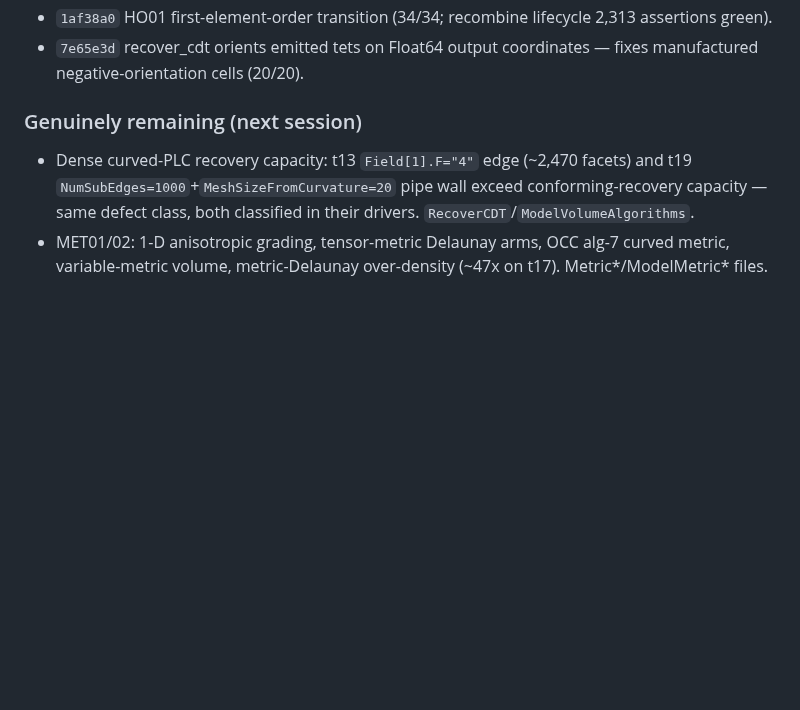
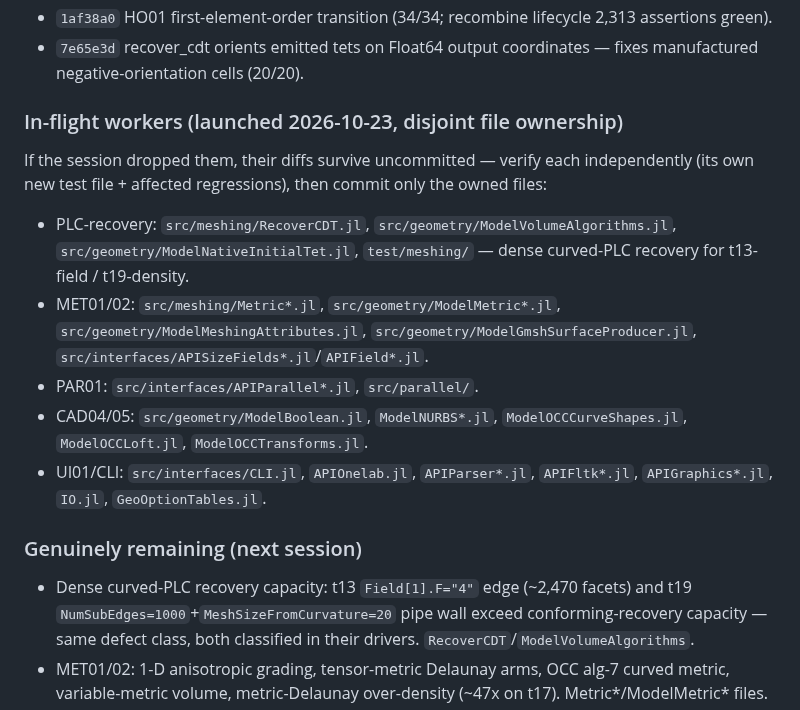
Before and after one commit to jake-w-liu/Tessella.jl, a Markdown page: DEVIN_HANDOFF.md, the part around the change. Drawn GitHub-style; blank space fills up the shorter version.

Commit message:
handoff: map in-flight worker file ownership for integration
Generated with [Devin](https://devin.ai)

Co-Authored-By: Devin <158243242+devin-ai-integration[bot]@users.noreply.github.com>

```diff
--- a/DEVIN_HANDOFF.md
+++ b/DEVIN_HANDOFF.md
@@ -30,6 +30,24 @@
   2,313 assertions green).
 - `7e65e3d` recover_cdt orients emitted tets on Float64 output coordinates —
   fixes manufactured negative-orientation cells (20/20).
+
+### In-flight workers (launched 2026-10-23, disjoint file ownership)
+
+If the session dropped them, their diffs survive uncommitted — verify each
+independently (its own new test file + affected regressions), then commit only
+the owned files:
+
+- PLC-recovery: `src/meshing/RecoverCDT.jl`, `src/geometry/ModelVolumeAlgorithms.jl`,
+  `src/geometry/ModelNativeInitialTet.jl`, `test/meshing/` — dense curved-PLC
+  recovery for t13-field / t19-density.
+- MET01/02: `src/meshing/Metric*.jl`, `src/geometry/ModelMetric*.jl`,
+  `src/geometry/ModelMeshingAttributes.jl`, `src/geometry/ModelGmshSurfaceProducer.jl`,
+  `src/interfaces/APISizeFields*.jl`/`APIField*.jl`.
+- PAR01: `src/interfaces/APIParallel*.jl`, `src/parallel/`.
+- CAD04/05: `src/geometry/ModelBoolean.jl`, `ModelNURBS*.jl`,
+  `ModelOCCCurveShapes.jl`, `ModelOCCLoft.jl`, `ModelOCCTransforms.jl`.
+- UI01/CLI: `src/interfaces/CLI.jl`, `APIOnelab.jl`, `APIParser*.jl`,
+  `APIFltk*.jl`, `APIGraphics*.jl`, `IO.jl`, `GeoOptionTables.jl`.
 
 ### Genuinely remaining (next session)
 
```
